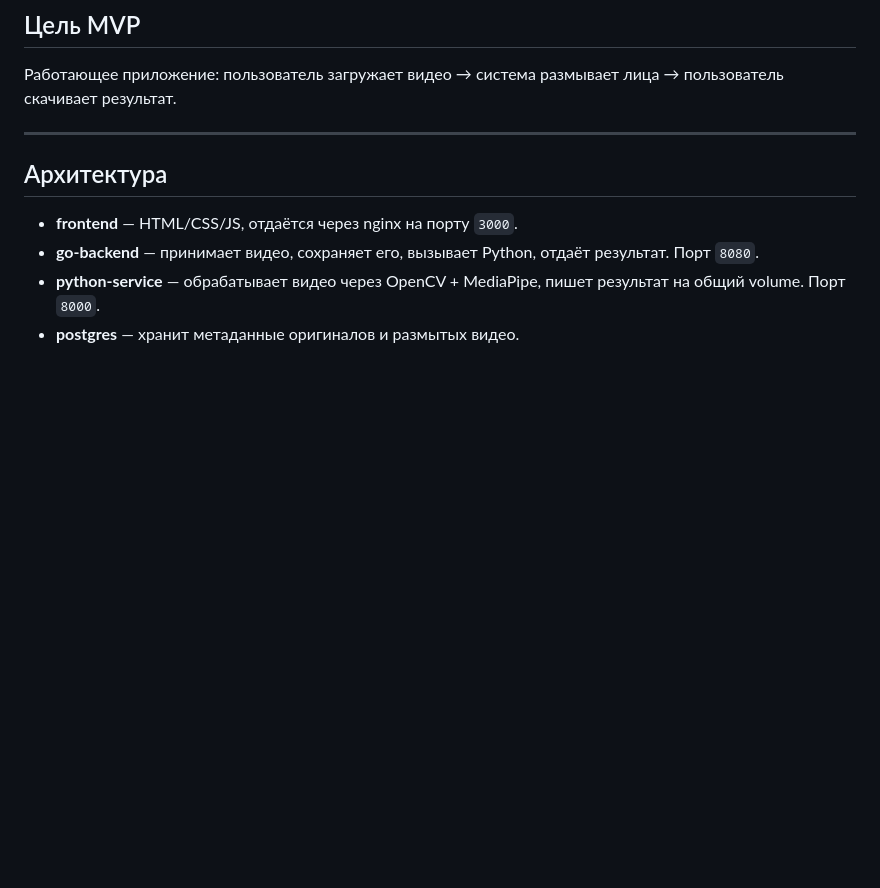
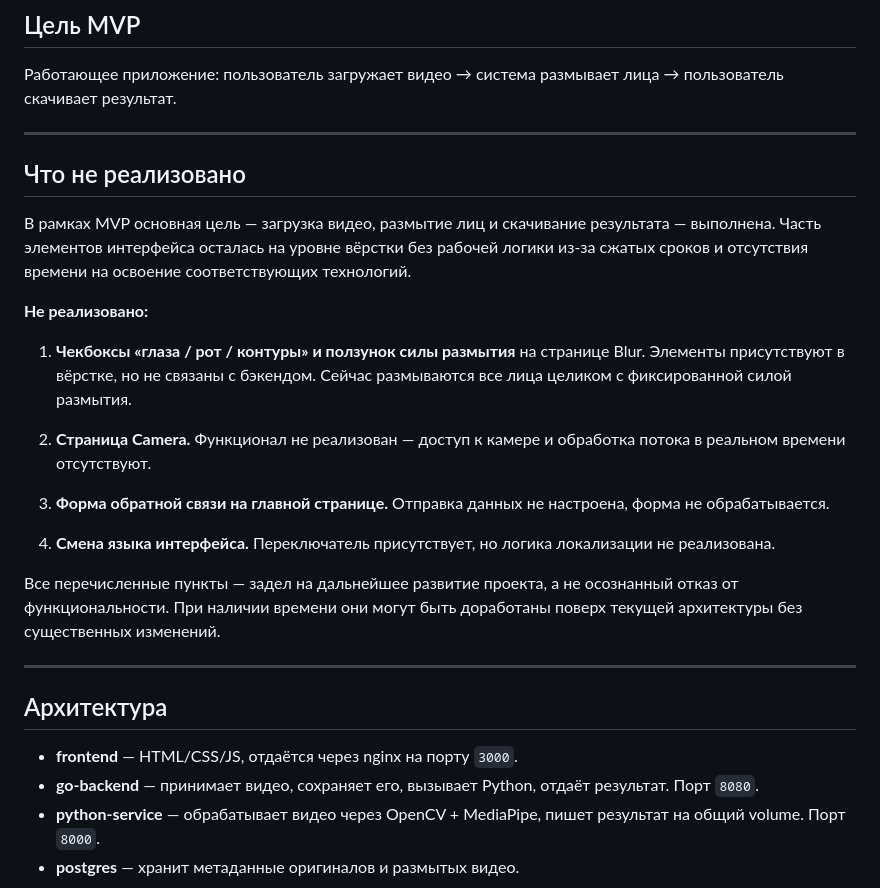
Before and after one commit to vielchelpykh/facelab, a Markdown page: README.md, the part around the change. Rendered like a GitHub page; blank space fills up the shorter version.

Commit message:
doc: update README.md

```diff
--- a/README.md
+++ b/README.md
@@ -7,6 +7,35 @@
 ## Цель MVP
 
 Работающее приложение: пользователь загружает видео → система размывает лица → пользователь скачивает результат.
+
+---
+
+## Что не реализовано
+
+В рамках MVP основная цель — загрузка видео, размытие лиц и скачивание
+результата — выполнена. Часть элементов интерфейса осталась на уровне
+вёрстки без рабочей логики из-за сжатых сроков и отсутствия времени на
+освоение соответствующих технологий.
+
+**Не реализовано:**
+
+1. **Чекбоксы «глаза / рот / контуры» и ползунок силы размытия**
+   на странице Blur. Элементы присутствуют в вёрстке, но не связаны
+   с бэкендом. Сейчас размываются все лица целиком с фиксированной силой
+   размытия.
+
+2. **Страница Camera.** Функционал не реализован — доступ к камере
+   и обработка потока в реальном времени отсутствуют.
+
+3. **Форма обратной связи на главной странице.** Отправка данных не
+   настроена, форма не обрабатывается.
+
+4. **Смена языка интерфейса.** Переключатель присутствует, но логика
+   локализации не реализована.
+
+Все перечисленные пункты — задел на дальнейшее развитие проекта, а не
+осознанный отказ от функциональности. При наличии времени они могут быть
+доработаны поверх текущей архитектуры без существенных изменений.
 
 ---
 
```
